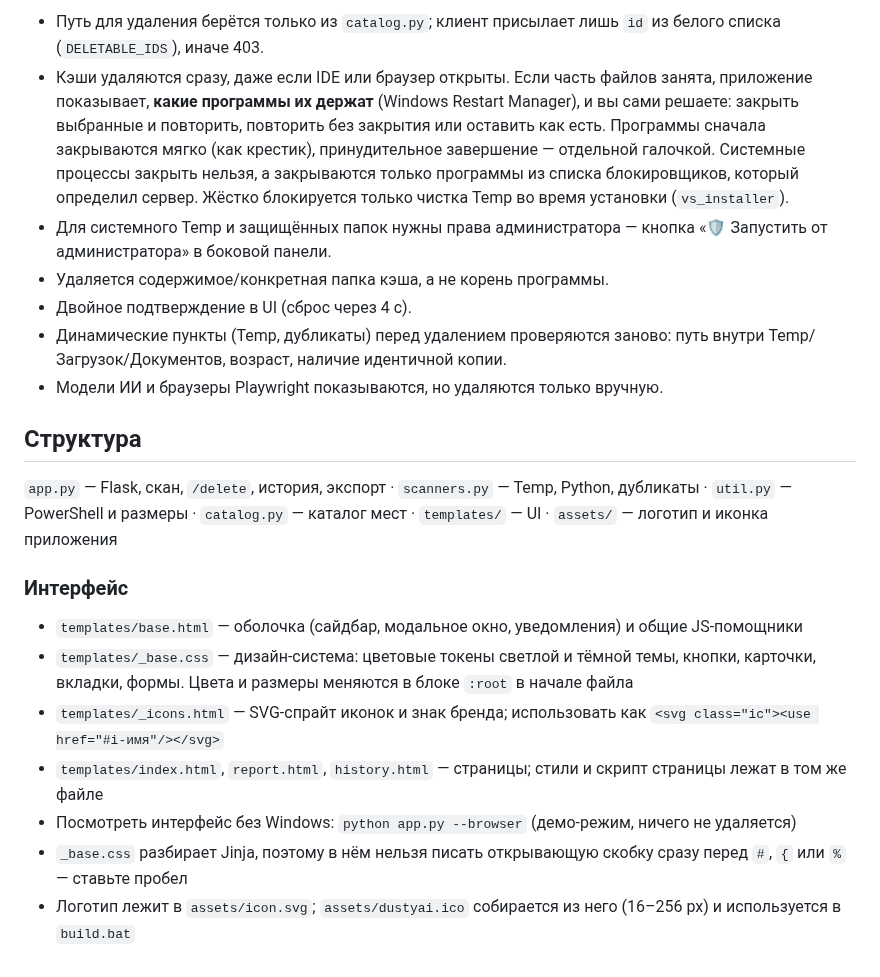
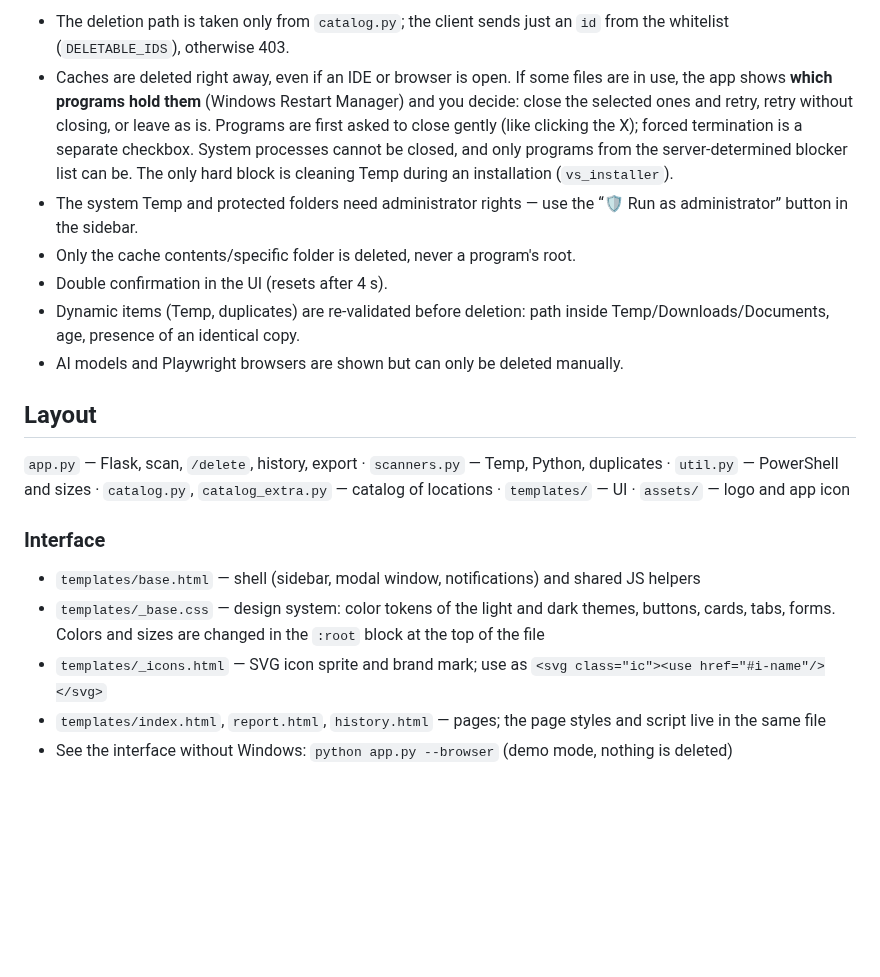
Before and after one commit to Maximusikk/DustyAi, a Markdown page: README.md, the part around one of its changes. GitHub-like rendering; blank space fills up the shorter version.

```diff
--- a/README.md
+++ b/README.md
@@ -78,22 +84,20 @@ CF_API_TOKEN=ваш_токен
 
-- Путь для удаления берётся только из `catalog.py`; клиент присылает лишь `id` из белого списка (`DELETABLE_IDS`), иначе 403.
-- Кэши удаляются сразу, даже если IDE или браузер открыты. Если часть файлов занята, приложение показывает, **какие программы их держат** (Windows Restart Manager), и вы сами решаете: закрыть выбранные и повторить, повторить без закрытия или оставить как есть. Программы сначала закрываются мягко (как крестик), принудительное завершение — отдельной галочкой. Системные процессы закрыть нельзя, а закрываются только программы из списка блокировщиков, который определил сервер. Жёстко блокируется только чистка Temp во время установки (`vs_installer`).
-- Для системного Temp и защищённых папок нужны права администратора — кнопка «🛡 Запустить от администратора» в боковой панели.
-- Удаляется содержимое/конкретная папка кэша, а не корень программы.
-- Двойное подтверждение в UI (сброс через 4 с).
-- Динамические пункты (Temp, дубликаты) перед удалением проверяются заново: путь внутри Temp/Загрузок/Документов, возраст, наличие идентичной копии.
-- Модели ИИ и браузеры Playwright показываются, но удаляются только вручную.
+- The deletion path is taken only from `catalog.py`; the client sends just an `id` from the whitelist (`DELETABLE_IDS`), otherwise 403.
+- Caches are deleted right away, even if an IDE or browser is open. If some files are in use, the app shows **which programs hold them** (Windows Restart Manager) and you decide: close the selected ones and retry, retry without closing, or leave as is. Programs are first asked to close gently (like clicking the X); forced termination is a separate checkbox. System processes cannot be closed, and only programs from the server-determined blocker list can be. The only hard block is cleaning Temp during an installation (`vs_installer`).
+- The system Temp and protected folders need administrator rights — use the “🛡 Run as administrator” button in the sidebar.
+- Only the cache contents/specific folder is deleted, never a program's root.
+- Double confirmation in the UI (resets after 4 s).
+- Dynamic items (Temp, duplicates) are re-validated before deletion: path inside Temp/Downloads/Documents, age, presence of an identical copy.
+- AI models and Playwright browsers are shown but can only be deleted manually.
 
-## Структура
+## Layout
 
-`app.py` — Flask, скан, `/delete`, история, экспорт · `scanners.py` — Temp, Python, дубликаты · `util.py` — PowerShell и размеры · `catalog.py` — каталог мест · `templates/` — UI · `assets/` — логотип и иконка приложения
+`app.py` — Flask, scan, `/delete`, history, export · `scanners.py` — Temp, Python, duplicates · `util.py` — PowerShell and sizes · `catalog.py`, `catalog_extra.py` — catalog of locations · `templates/` — UI · `assets/` — logo and app icon
 
-### Интерфейс
+### Interface
 
-- `templates/base.html` — оболочка (сайдбар, модальное окно, уведомления) и общие JS-помощники
-- `templates/_base.css` — дизайн-система: цветовые токены светлой и тёмной темы, кнопки, карточки, вкладки, формы. Цвета и размеры меняются в блоке `:root` в начале файла
-- `templates/_icons.html` — SVG-спрайт иконок и знак бренда; использовать как `<svg class="ic"><use href="#i-имя"/></svg>`
-- `templates/index.html`, `report.html`, `history.html` — страницы; стили и скрипт страницы лежат в том же файле
-- Посмотреть интерфейс без Windows: `python app.py --browser` (демо-режим, ничего не удаляется)
-- `_base.css` разбирает Jinja, поэтому в нём нельзя писать открывающую скобку сразу перед `#`, `{` или `%` — ставьте пробел
-- Логотип лежит в `assets/icon.svg`; `assets/dustyai.ico` собирается из него (16–256 px) и используется в `build.bat`
+- `templates/base.html` — shell (sidebar, modal window, notifications) and shared JS helpers
+- `templates/_base.css` — design system: color tokens of the light and dark themes, buttons, cards, tabs, forms. Colors and sizes are changed in the `:root` block at the top of the file
+- `templates/_icons.html` — SVG icon sprite and brand mark; use as `<svg class="ic"><use href="#i-name"/></svg>`
+- `templates/index.html`, `report.html`, `history.html` — pages; the page styles and script live in the same file
+- See the interface without Windows: `python app.py --browser` (demo mode, nothing is deleted)
```
Also changed, not shown: other parts of README.md (+53 -47 lines), docs/screenshots/home.png, docs/screenshots/locked-dark.png, docs/screenshots/report-dark.png, docs/screenshots/report-table.png, docs/screenshots/report.png, 12 other files.
